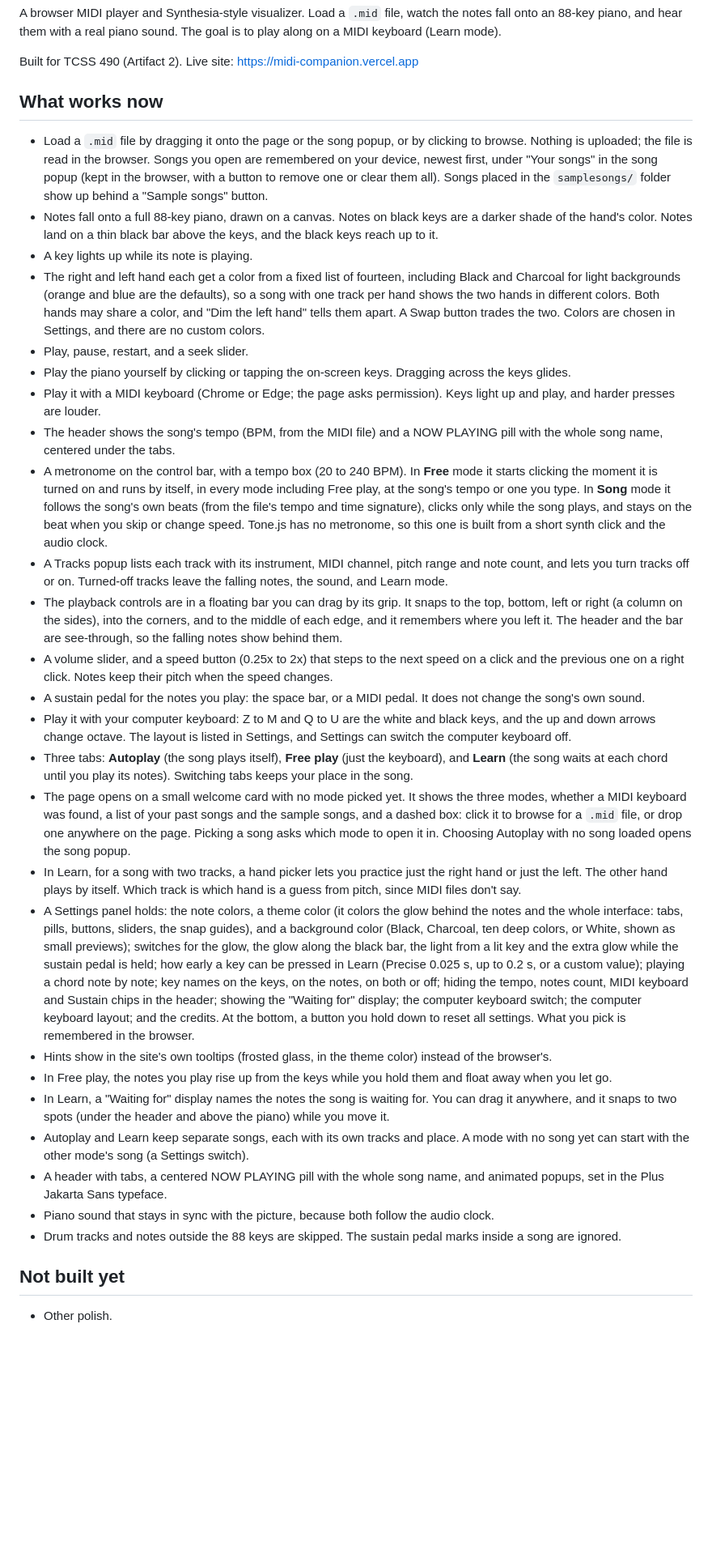
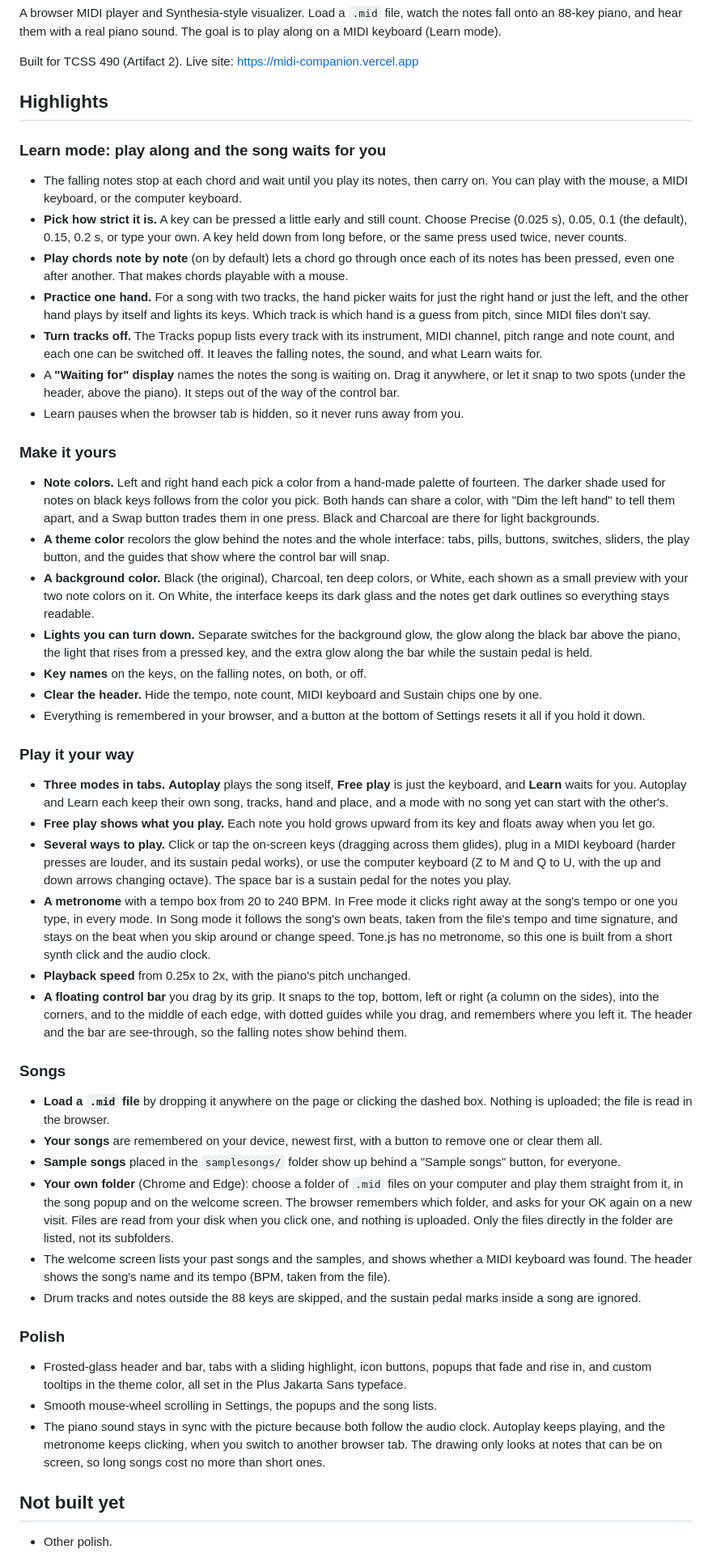
Before and after one commit to kevlam1/midi-companion, a Markdown page: README.md, the part around the change. Shown at 81% size. Rendered like a GitHub page; blank space fills up the shorter version.

Commit message:
Rewrite the README around the main features, and log and document the folder picker

```diff
--- a/README.md
+++ b/README.md
@@ -4,32 +4,46 @@ A browser MIDI player and Synthesia-style visualizer. Load a `.mid` file, watch
 
 Built for TCSS 490 (Artifact 2). Live site: <https://midi-companion.vercel.app>
 
-## What works now
-- Load a `.mid` file by dragging it onto the page or the song popup, or by clicking to browse. Nothing is uploaded; the file is read in the browser. Songs you open are remembered on your device, newest first, under "Your songs" in the song popup (kept in the browser, with a button to remove one or clear them all). Songs placed in the `samplesongs/` folder show up behind a "Sample songs" button.
-- Notes fall onto a full 88-key piano, drawn on a canvas. Notes on black keys are a darker shade of the hand's color. Notes land on a thin black bar above the keys, and the black keys reach up to it.
-- A key lights up while its note is playing.
-- The right and left hand each get a color from a fixed list of fourteen, including Black and Charcoal for light backgrounds (orange and blue are the defaults), so a song with one track per hand shows the two hands in different colors. Both hands may share a color, and "Dim the left hand" tells them apart. A Swap button trades the two. Colors are chosen in Settings, and there are no custom colors.
-- Play, pause, restart, and a seek slider.
-- Play the piano yourself by clicking or tapping the on-screen keys. Dragging across the keys glides.
-- Play it with a MIDI keyboard (Chrome or Edge; the page asks permission). Keys light up and play, and harder presses are louder.
-- The header shows the song's tempo (BPM, from the MIDI file) and a NOW PLAYING pill with the whole song name, centered under the tabs.
-- A metronome on the control bar, with a tempo box (20 to 240 BPM). In **Free** mode it starts clicking the moment it is turned on and runs by itself, in every mode including Free play, at the song's tempo or one you type. In **Song** mode it follows the song's own beats (from the file's tempo and time signature), clicks only while the song plays, and stays on the beat when you skip or change speed. Tone.js has no metronome, so this one is built from a short synth click and the audio clock.
-- A Tracks popup lists each track with its instrument, MIDI channel, pitch range and note count, and lets you turn tracks off or on. Turned-off tracks leave the falling notes, the sound, and Learn mode.
-- The playback controls are in a floating bar you can drag by its grip. It snaps to the top, bottom, left or right (a column on the sides), into the corners, and to the middle of each edge, and it remembers where you left it. The header and the bar are see-through, so the falling notes show behind them.
-- A volume slider, and a speed button (0.25x to 2x) that steps to the next speed on a click and the previous one on a right click. Notes keep their pitch when the speed changes.
-- A sustain pedal for the notes you play: the space bar, or a MIDI pedal. It does not change the song's own sound.
-- Play it with your computer keyboard: Z to M and Q to U are the white and black keys, and the up and down arrows change octave. The layout is listed in Settings, and Settings can switch the computer keyboard off.
-- Three tabs: **Autoplay** (the song plays itself), **Free play** (just the keyboard), and **Learn** (the song waits at each chord until you play its notes). Switching tabs keeps your place in the song.
-- The page opens on a small welcome card with no mode picked yet. It shows the three modes, whether a MIDI keyboard was found, a list of your past songs and the sample songs, and a dashed box: click it to browse for a `.mid` file, or drop one anywhere on the page. Picking a song asks which mode to open it in. Choosing Autoplay with no song loaded opens the song popup.
-- In Learn, for a song with two tracks, a hand picker lets you practice just the right hand or just the left. The other hand plays by itself. Which track is which hand is a guess from pitch, since MIDI files don't say.
-- A Settings panel holds: the note colors, a theme color (it colors the glow behind the notes and the whole interface: tabs, pills, buttons, sliders, the snap guides), and a background color (Black, Charcoal, ten deep colors, or White, shown as small previews); switches for the glow, the glow along the black bar, the light from a lit key and the extra glow while the sustain pedal is held; how early a key can be pressed in Learn (Precise 0.025 s, up to 0.2 s, or a custom value); playing a chord note by note; key names on the keys, on the notes, on both or off; hiding the tempo, notes count, MIDI keyboard and Sustain chips in the header; showing the "Waiting for" display; the computer keyboard switch; the computer keyboard layout; and the credits. At the bottom, a button you hold down to reset all settings. What you pick is remembered in the browser.
-- Hints show in the site's own tooltips (frosted glass, in the theme color) instead of the browser's.
-- In Free play, the notes you play rise up from the keys while you hold them and float away when you let go.
-- In Learn, a "Waiting for" display names the notes the song is waiting for. You can drag it anywhere, and it snaps to two spots (under the header and above the piano) while you move it.
-- Autoplay and Learn keep separate songs, each with its own tracks and place. A mode with no song yet can start with the other mode's song (a Settings switch).
-- A header with tabs, a centered NOW PLAYING pill with the whole song name, and animated popups, set in the Plus Jakarta Sans typeface.
-- Piano sound that stays in sync with the picture, because both follow the audio clock.
-- Drum tracks and notes outside the 88 keys are skipped. The sustain pedal marks inside a song are ignored.
+## Highlights
+
+### Learn mode: play along and the song waits for you
+- The falling notes stop at each chord and wait until you play its notes, then carry on. You can play with the mouse, a MIDI keyboard, or the computer keyboard.
+- **Pick how strict it is.** A key can be pressed a little early and still count. Choose Precise (0.025 s), 0.05, 0.1 (the default), 0.15, 0.2 s, or type your own. A key held down from long before, or the same press used twice, never counts.
+- **Play chords note by note** (on by default) lets a chord go through once each of its notes has been pressed, even one after another. That makes chords playable with a mouse.
+- **Practice one hand.** For a song with two tracks, the hand picker waits for just the right hand or just the left, and the other hand plays by itself and lights its keys. Which track is which hand is a guess from pitch, since MIDI files don't say.
+- **Turn tracks off.** The Tracks popup lists every track with its instrument, MIDI channel, pitch range and note count, and each one can be switched off. It leaves the falling notes, the sound, and what Learn waits for.
+- A **"Waiting for" display** names the notes the song is waiting on. Drag it anywhere, or let it snap to two spots (under the header, above the piano). It steps out of the way of the control bar.
+- Learn pauses when the browser tab is hidden, so it never runs away from you.
+
+### Make it yours
+- **Note colors.** Left and right hand each pick a color from a hand-made palette of fourteen. The darker shade used for notes on black keys follows from the color you pick. Both hands can share a color, with "Dim the left hand" to tell them apart, and a Swap button trades them in one press. Black and Charcoal are there for light backgrounds.
+- **A theme color** recolors the glow behind the notes and the whole interface: tabs, pills, buttons, switches, sliders, the play button, and the guides that show where the control bar will snap.
+- **A background color.** Black (the original), Charcoal, ten deep colors, or White, each shown as a small preview with your two note colors on it. On White, the interface keeps its dark glass and the notes get dark outlines so everything stays readable.
+- **Lights you can turn down.** Separate switches for the background glow, the glow along the black bar above the piano, the light that rises from a pressed key, and the extra glow along the bar while the sustain pedal is held.
+- **Key names** on the keys, on the falling notes, on both, or off.
+- **Clear the header.** Hide the tempo, note count, MIDI keyboard and Sustain chips one by one.
+- Everything is remembered in your browser, and a button at the bottom of Settings resets it all if you hold it down.
+
+### Play it your way
+- **Three modes in tabs.** **Autoplay** plays the song itself, **Free play** is just the keyboard, and **Learn** waits for you. Autoplay and Learn each keep their own song, tracks, hand and place, and a mode with no song yet can start with the other's.
+- **Free play shows what you play.** Each note you hold grows upward from its key and floats away when you let go.
+- **Several ways to play.** Click or tap the on-screen keys (dragging across them glides), plug in a MIDI keyboard (harder presses are louder, and its sustain pedal works), or use the computer keyboard (Z to M and Q to U, with the up and down arrows changing octave). The space bar is a sustain pedal for the notes you play.
+- **A metronome** with a tempo box from 20 to 240 BPM. In Free mode it clicks right away at the song's tempo or one you type, in every mode. In Song mode it follows the song's own beats, taken from the file's tempo and time signature, and stays on the beat when you skip around or change speed. Tone.js has no metronome, so this one is built from a short synth click and the audio clock.
+- **Playback speed** from 0.25x to 2x, with the piano's pitch unchanged.
+- **A floating control bar** you drag by its grip. It snaps to the top, bottom, left or right (a column on the sides), into the corners, and to the middle of each edge, with dotted guides while you drag, and remembers where you left it. The header and the bar are see-through, so the falling notes show behind them.
+
+### Songs
+- **Load a `.mid` file** by dropping it anywhere on the page or clicking the dashed box. Nothing is uploaded; the file is read in the browser.
+- **Your songs** are remembered on your device, newest first, with a button to remove one or clear them all.
+- **Sample songs** placed in the `samplesongs/` folder show up behind a "Sample songs" button, for everyone.
+- **Your own folder** (Chrome and Edge): choose a folder of `.mid` files on your computer and play them straight from it, in the song popup and on the welcome screen. The browser remembers which folder, and asks for your OK again on a new visit. Files are read from your disk when you click one, and nothing is uploaded. Only the files directly in the folder are listed, not its subfolders.
+- The welcome screen lists your past songs and the samples, and shows whether a MIDI keyboard was found. The header shows the song's name and its tempo (BPM, taken from the file).
+- Drum tracks and notes outside the 88 keys are skipped, and the sustain pedal marks inside a song are ignored.
+
+### Polish
+- Frosted-glass header and bar, tabs with a sliding highlight, icon buttons, popups that fade and rise in, and custom tooltips in the theme color, all set in the Plus Jakarta Sans typeface.
+- Smooth mouse-wheel scrolling in Settings, the popups and the song lists.
+- The piano sound stays in sync with the picture because both follow the audio clock. Autoplay keeps playing, and the metronome keeps clicking, when you switch to another browser tab. The drawing only looks at notes that can be on screen, so long songs cost no more than short ones.
 
 ## Not built yet
 - Other polish.
```
Also changed, not shown: CLAUDE.md (+5 -2 lines), log.md (+26 -2 lines).
